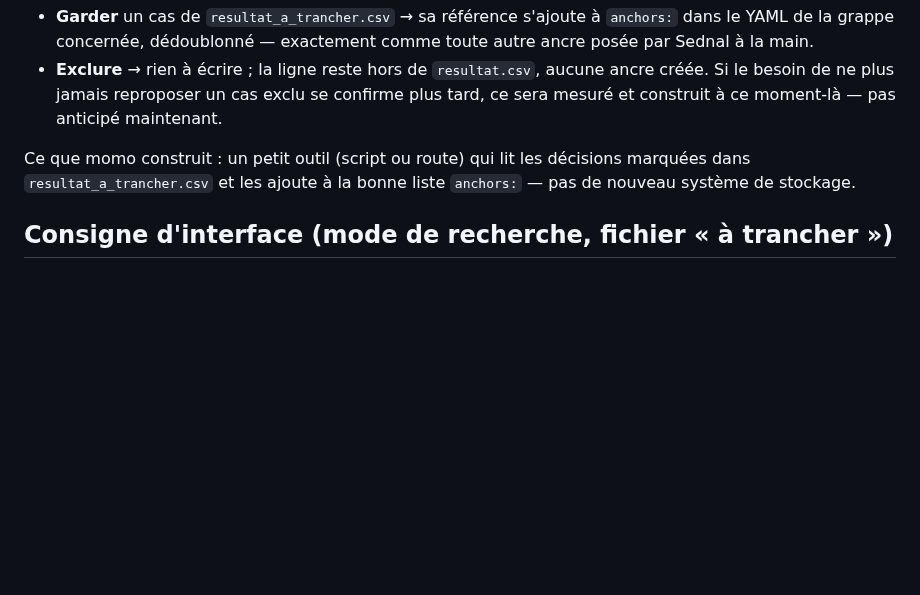
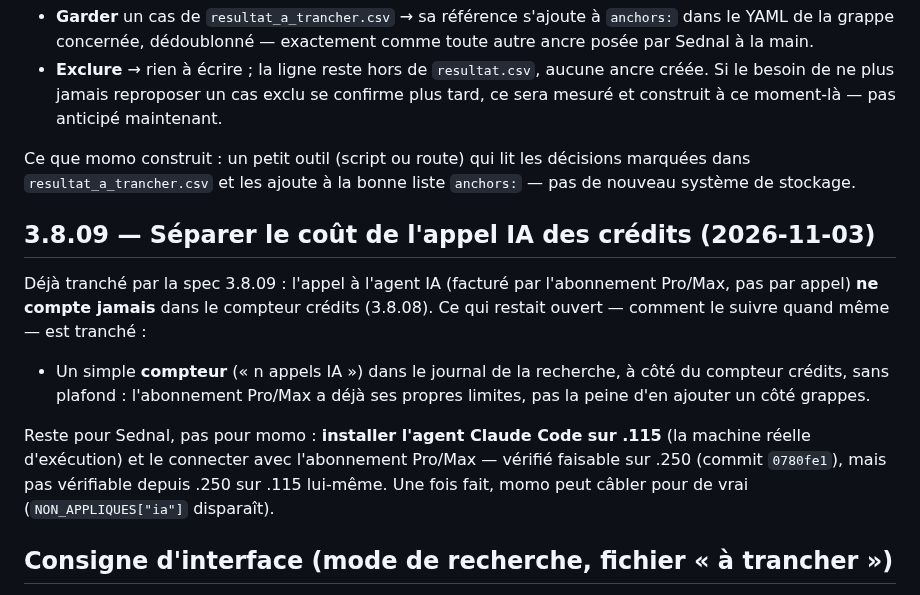
Before and after one commit to NALSED/GRAPPES, a Markdown page: specs/901-questions-moteur-2026-11-03.md, the part around the change. GitHub-like rendering; blank space fills up the shorter version.

Commit message:
spec(901): 3.8.09 — appels IA suivis par compteur simple, sans plafond, hors crédits
Co-Authored-By: Claude Sonnet 5 <noreply@anthropic.com>
Claude-Session: https://claude.ai/code/session_01UxKqWN53pjrJHwo76HFXzc

```diff
--- a/specs/901-questions-moteur-2026-11-03.md
+++ b/specs/901-questions-moteur-2026-11-03.md
@@ -103,6 +103,21 @@ réécrit jamais (« les ancres écrites par Sednal ne sont jamais lues en écri
 Ce que momo construit : un petit outil (script ou route) qui lit les décisions marquées dans
 `resultat_a_trancher.csv` et les ajoute à la bonne liste `anchors:` — pas de nouveau système de stockage.
 
+## 3.8.09 — Séparer le coût de l'appel IA des crédits (2026-11-03)
+
+Déjà tranché par la spec 3.8.09 : l'appel à l'agent IA (facturé par l'abonnement Pro/Max, pas par appel)
+**ne compte jamais** dans le compteur crédits (3.8.08). Ce qui restait ouvert — comment le suivre quand
+même — est tranché :
+
+* Un simple **compteur** (« n appels IA ») dans le journal de la recherche, à côté du compteur crédits,
+  sans plafond : l'abonnement Pro/Max a déjà ses propres limites, pas la peine d'en ajouter un côté
+  grappes.
+
+Reste pour Sednal, pas pour momo : **installer l'agent Claude Code sur .115** (la machine réelle
+d'exécution) et le connecter avec l'abonnement Pro/Max — vérifié faisable sur .250 (commit `0780fe1`),
+mais pas vérifiable depuis .250 sur .115 lui-même. Une fois fait, momo peut câbler pour de vrai
+(`NON_APPLIQUES["ia"]` disparaît).
+
 ## Consigne d'interface (mode de recherche, fichier « à trancher »)
 
 Lisibilité d'abord, en suivant la charte déjà en place (`pilote/static/suite/charte/` dans GAPPES-FINAL),
```
